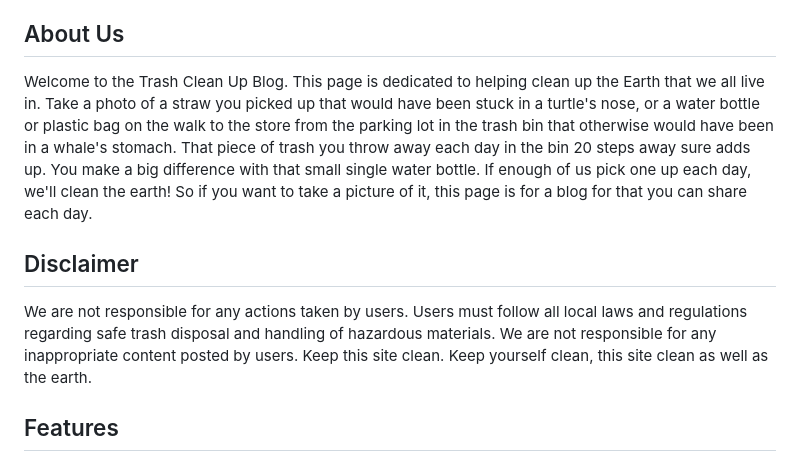
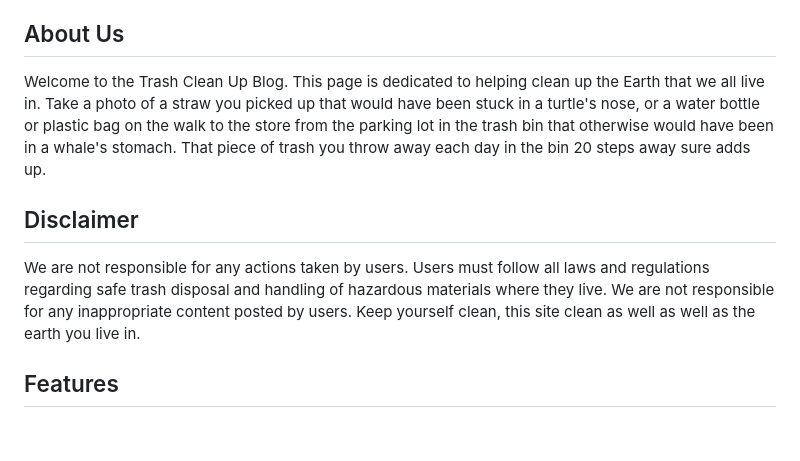
Before and after one commit to wnadim92/Trash-Blog-Cleanup-Website-Built-on-Python-Flask, a Markdown page: README.md, the part around the change. Rendered like a GitHub page; blank space fills up the shorter version.

```diff
--- a/README.md
+++ b/README.md
@@ -5,10 +5,10 @@
 Trash Clean Up Blog is a web application that allows users to register, log in, and post information about trash clean-up activities. Users can upload photos, provide details about the location and date of the clean-up, and view historical posts.
 
 ## About Us
-Welcome to the Trash Clean Up Blog. This page is dedicated to helping clean up the Earth that we all live in. Take a photo of a straw you picked up that would have been stuck in a turtle's nose, or a water bottle or plastic bag on the walk to the store from the parking lot in the trash bin that otherwise would have been in a whale's stomach. That piece of trash you throw away each day in the bin 20 steps away sure adds up. You make a big difference with that small single water bottle. If enough of us pick one up each day, we'll clean the earth! So if you want to take a picture of it, this page is for a blog for that you can share each day.
+Welcome to the Trash Clean Up Blog. This page is dedicated to helping clean up the Earth that we all live in. Take a photo of a straw you picked up that would have been stuck in a turtle's nose, or a water bottle or plastic bag on the walk to the store from the parking lot in the trash bin that otherwise would have been in a whale's stomach. That piece of trash you throw away each day in the bin 20 steps away sure adds up.
 
 ## Disclaimer
-We are not responsible for any actions taken by users. Users must follow all local laws and regulations regarding safe trash disposal and handling of hazardous materials. We are not responsible for any inappropriate content posted by users. Keep this site clean. Keep yourself clean, this site clean as well as the earth.
+We are not responsible for any actions taken by users. Users must follow all laws and regulations regarding safe trash disposal and handling of hazardous materials where they live. We are not responsible for any inappropriate content posted by users. Keep yourself clean, this site clean as well as well as the earth you live in.
 
 ## Features
 
```
